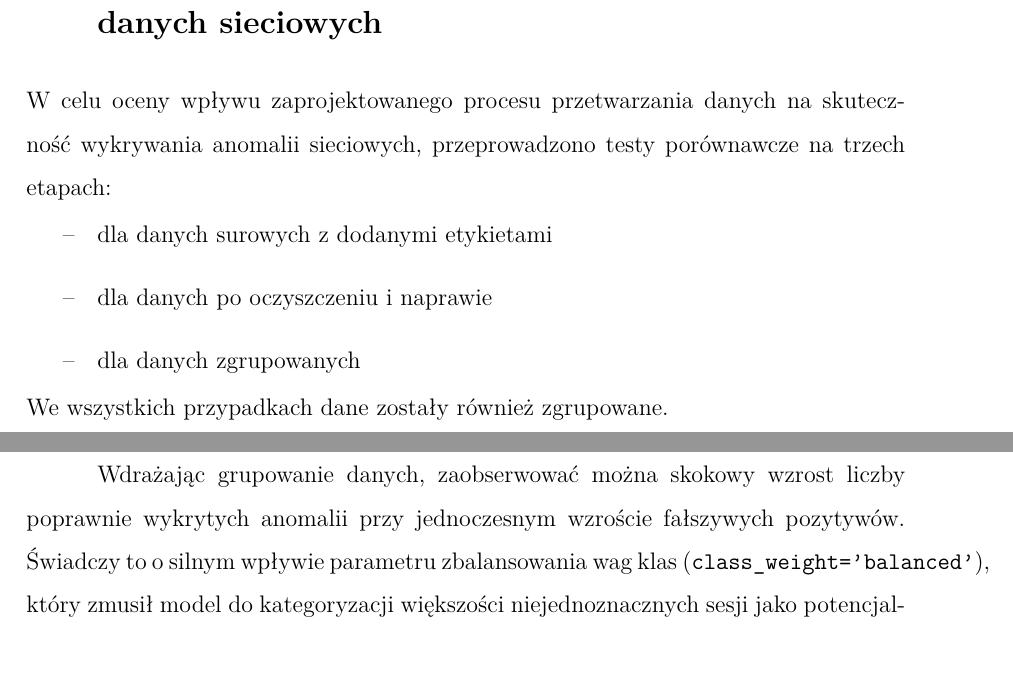
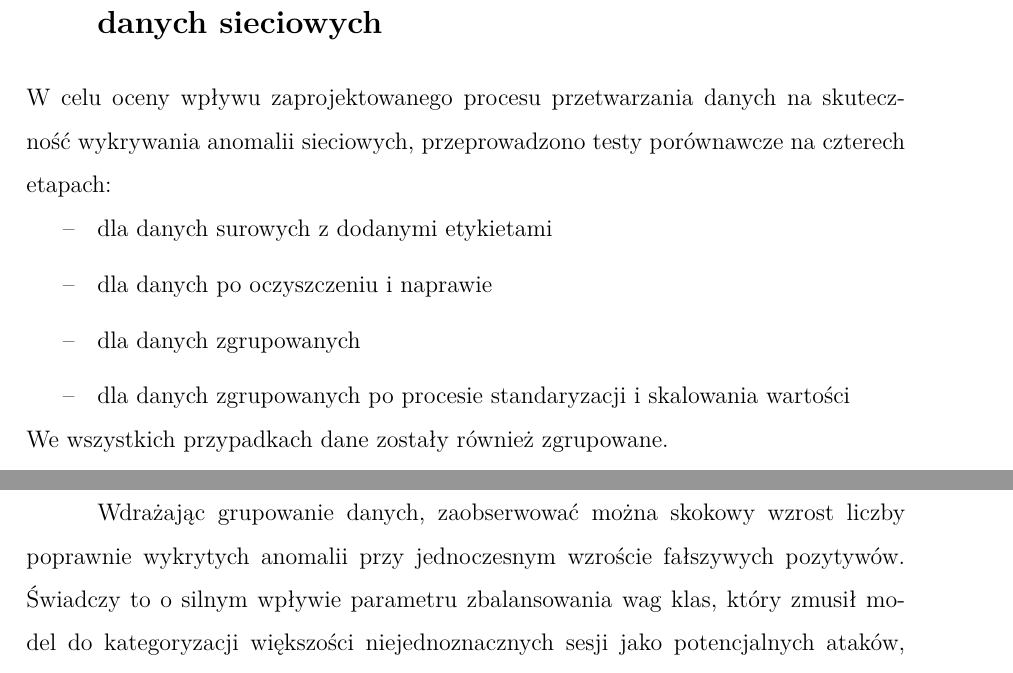
Before and after one commit to FifthZoner/projekt_bsk_logi, a LaTeX document (raport.tex): two parts of pages 27 and 31 of 41, joined at a grey line, cut so that both start at the same text. Compiled offline with pdfLaTeX.

Commit message:
Refactor: mała poprawka

```diff
--- a/raport.tex
+++ b/raport.tex
@@ -1206,11 +1206,12 @@ Proces ten został dokonany dopiero po złączeniu plików w celu uniknięcia ni
 
 \section{Wyniki eksperymentów i analiza porównawcza dla danych sieciowych}
 
-W celu oceny wpływu zaprojektowanego procesu przetwarzania danych na skuteczność wykrywania anomalii sieciowych, przeprowadzono testy porównawcze na trzech etapach:
+W celu oceny wpływu zaprojektowanego procesu przetwarzania danych na skuteczność wykrywania anomalii sieciowych, przeprowadzono testy porównawcze na czterech etapach:
 \begin{itemize}
 \item dla danych surowych z dodanymi etykietami
 \item dla danych po oczyszczeniu i naprawie
 \item dla danych zgrupowanych
+\item dla danych zgrupowanych po procesie standaryzacji i skalowania wartości
 \end{itemize}
 We wszystkich przypadkach dane zostały również zgrupowane.
 
@@ -1439,7 +1440,7 @@ W tabeli \ref{tab:cm_logistic_regression} przedstawione zostały macierze pomył
 Podobnie jak w przypadku klasyfikatora histogramowego, widoczny jest minimalny wpływ czyszczenia oraz standaryzacji danych na ostateczną strukturę błędów, przy jednoczesnym drastycznym przemodelowaniu wyników po zastosowaniu agregacji potoku sesyjnego.
 
 Wdrażając grupowanie danych, zaobserwować można skokowy wzrost liczby poprawnie wykrytych anomalii przy jednoczesnym wzroście fałszywych pozytywów.
-Świadczy to o silnym wpływie parametru zbalansowania wag klas (\texttt{class\_weight='balanced'}), który zmusił model do kategoryzacji większości niejednoznacznych sesji jako potencjalnych ataków, minimalizując krytyczny z punktu widzenia bezpieczeństwa współczynnik fałszywych negatywów (FN spadające do poziomu kilkudziesięciu rekordów).
+Świadczy to o silnym wpływie parametru zbalansowania wag klas, który zmusił model do kategoryzacji większości niejednoznacznych sesji jako potencjalnych ataków, minimalizując krytyczny z punktu widzenia bezpieczeństwa współczynnik fałszywych negatywów (FN spadające do poziomu kilkudziesięciu rekordów).
 
 \begin{table}[ht]
 \caption{Macierze pomyłek dla klasyfikatora Regresji Logistycznej $L_1$}
```
Also changed, not shown: raport.tex (3 more changed lines).
